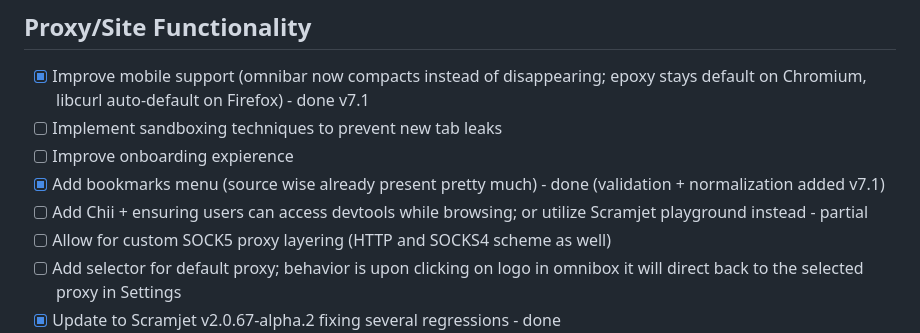
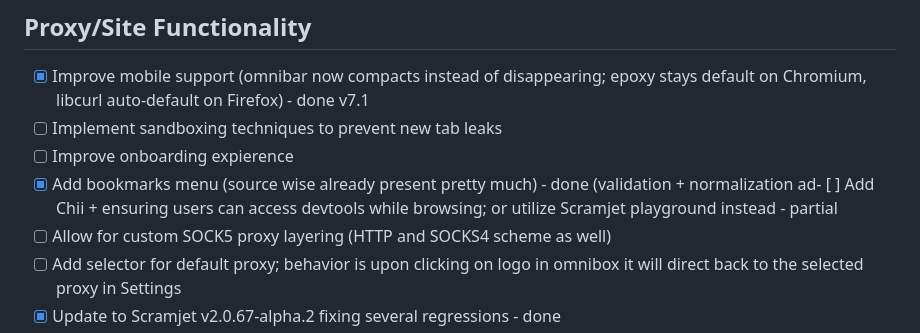
Before and after one commit to abs0lute3/Science-Fiction-Books, a Markdown page: TODO.md, the part around the change. GitHub-like rendering.

Commit message:
Sync remaining workspace changes

```diff
--- a/TODO.md
+++ b/TODO.md
@@ -18,8 +18,7 @@ This will be our nonexhaustive todo list for Invisible LTS v7.x.x and above. Rel
 - [x] Improve mobile support (omnibar now compacts instead of disappearing; epoxy stays default on Chromium, libcurl auto-default on Firefox) - done v7.1
 - [ ] Implement sandboxing techniques to prevent new tab leaks
 - [ ] Improve onboarding expierence
-- [x] Add bookmarks menu (source wise already present pretty much) - done (validation + normalization added v7.1)
-- [ ] Add Chii + ensuring users can access devtools while browsing; or utilize Scramjet playground instead - partial
+- [x] Add bookmarks menu (source wise already present pretty much) - done (validation + normalization ad- [ ] Add Chii + ensuring users can access devtools while browsing; or utilize Scramjet playground instead - partial
 - [ ] Allow for custom SOCK5 proxy layering (HTTP and SOCKS4 scheme as well)
 - [ ] Add selector for default proxy; behavior is upon clicking on logo in omnibox it will direct back to the selected proxy in Settings
 - [x] Update to Scramjet v2.0.67-alpha.2 fixing several regressions - done
```
